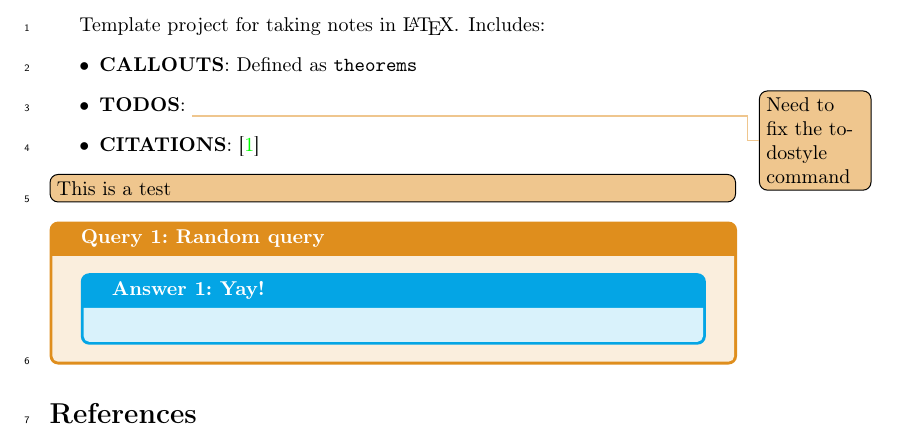
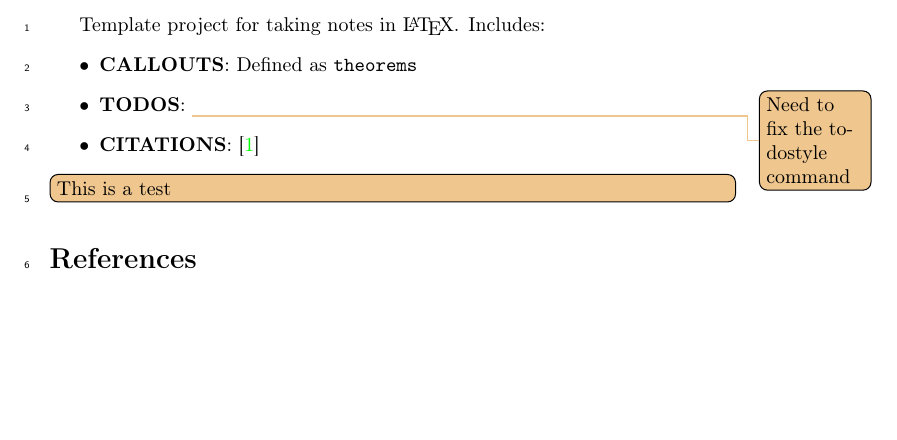
Before and after one commit to upalbhattacharya/project-template, a LaTeX document (notes/main.tex): part of page 2 of 2, cut so that both start at the same text, the shorter picture padded with empty space. Compiled offline with pdfLaTeX.

Commit message:
notes/main.tex

```diff
--- a/notes/main.tex
+++ b/notes/main.tex
@@ -29,12 +30,6 @@ Includes:
 \item \textbf{CITATIONS}: \cite{openai2024HelloGpt4o}
 \end{itemize}
 \todo[color=soulyellow,inline]{This is a test}
-\begin{query}{Random query}{q-one}
-\begin{answer}{Yay!}{}
-
-\end{answer}
-
-\end{query}
 
 \bibliographystyle{splncs04nat}
 \bibliography{bibliography}
```
Also changed, not shown: notes/main.tex (1 more changed lines).
